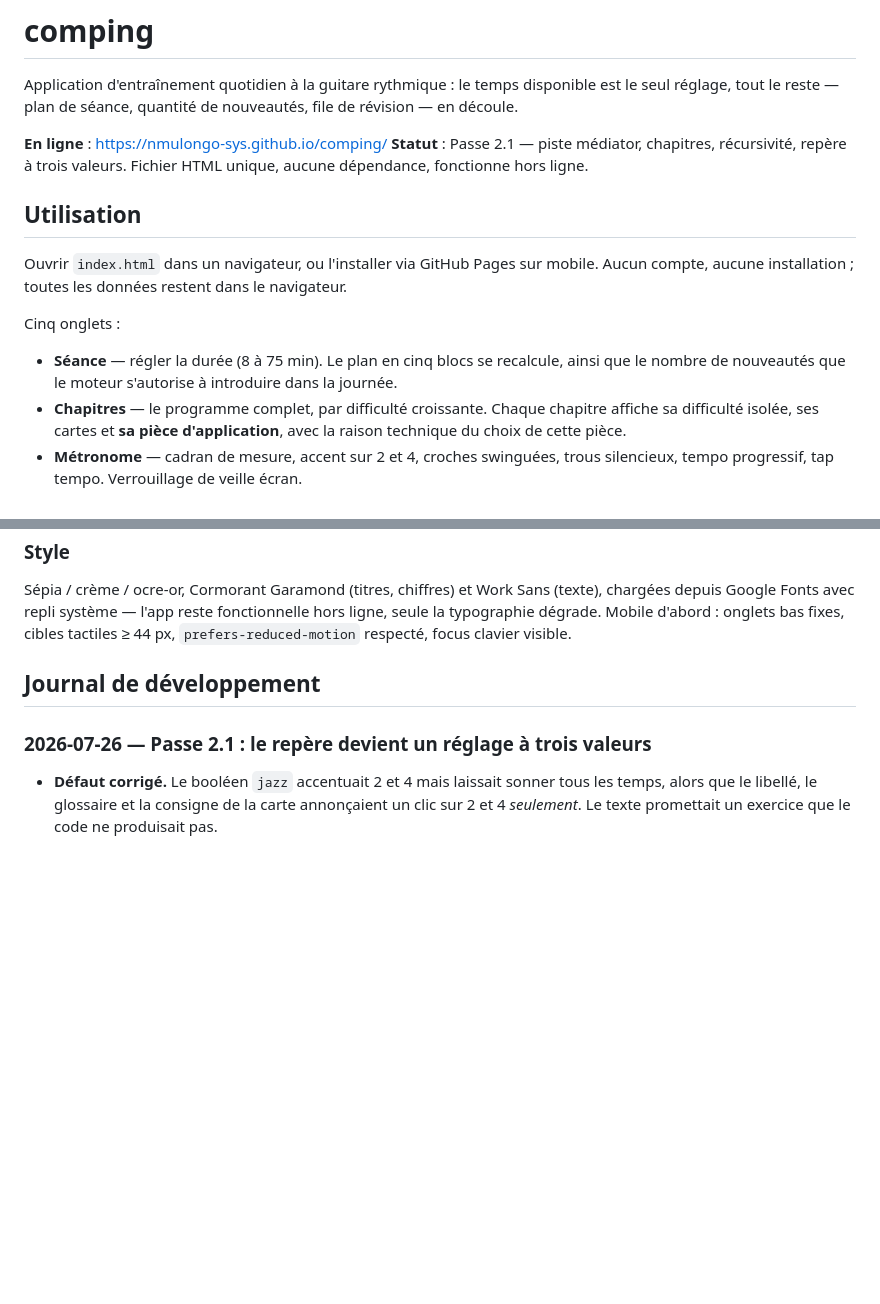
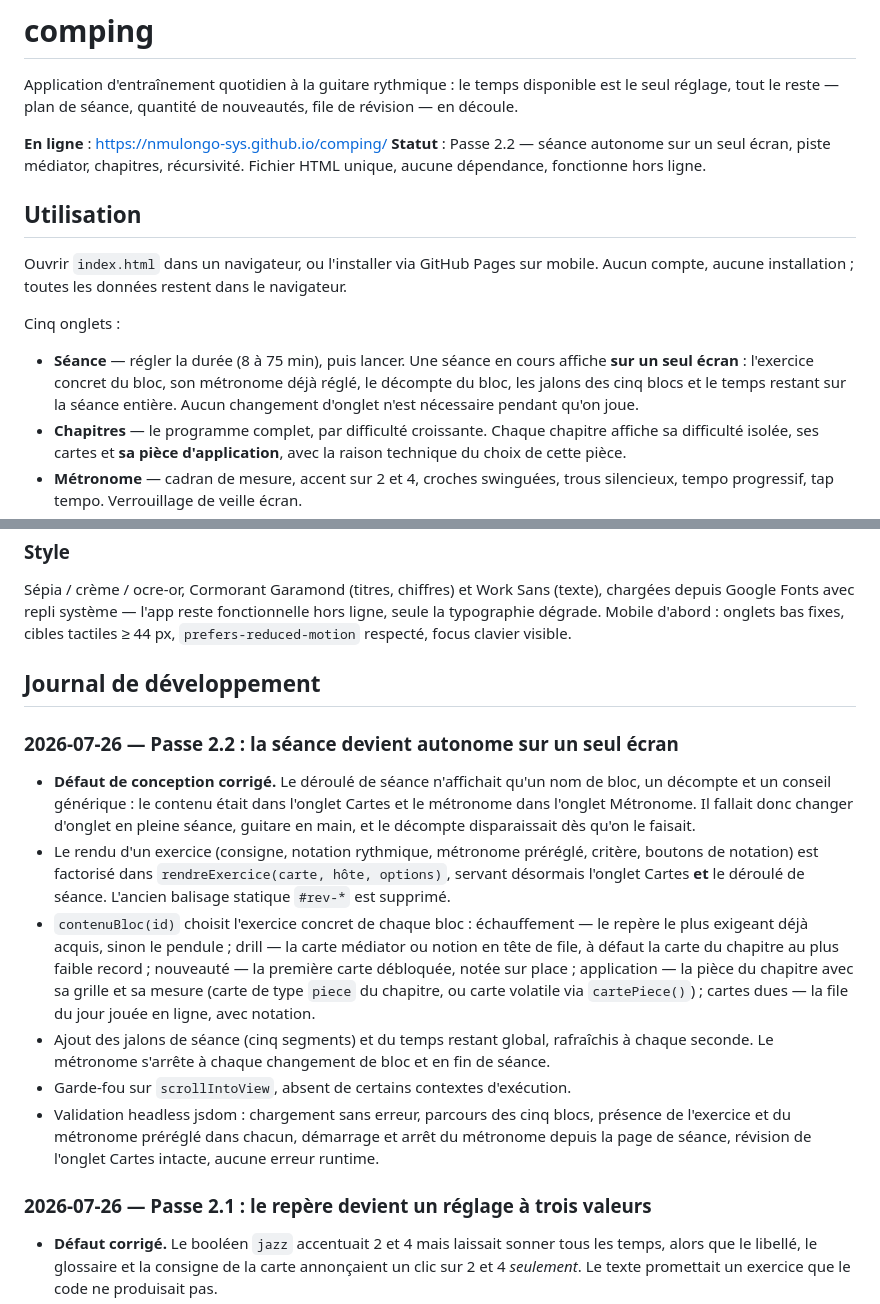
Before and after one commit to nmulongo-sys/comping, a Markdown page: README.md, 2 parts joined by grey strips. Rendered like a GitHub page; blank space fills up the shorter version.

Commit message:
Passe 2.2 : seance autonome (exercice + metronome + chrono sur un seul ecran)

```diff
--- a/README.md
+++ b/README.md
@@ -5,7 +5,7 @@ le seul réglage, tout le reste — plan de séance, quantité de nouveautés, f
 révision — en découle.
 
 **En ligne** : https://nmulongo-sys.github.io/comping/
-**Statut** : Passe 2.1 — piste médiator, chapitres, récursivité, repère à trois valeurs. Fichier HTML unique, aucune dépendance, fonctionne hors ligne.
+**Statut** : Passe 2.2 — séance autonome sur un seul écran, piste médiator, chapitres, récursivité. Fichier HTML unique, aucune dépendance, fonctionne hors ligne.
 
 ## Utilisation
 
@@ -14,8 +14,10 @@ Aucun compte, aucune installation ; toutes les données restent dans le navigate
 
 Cinq onglets :
 
-- **Séance** — régler la durée (8 à 75 min). Le plan en cinq blocs se recalcule, ainsi
-  que le nombre de nouveautés que le moteur s'autorise à introduire dans la journée.
+- **Séance** — régler la durée (8 à 75 min), puis lancer. Une séance en cours affiche
+  **sur un seul écran** : l'exercice concret du bloc, son métronome déjà réglé, le
+  décompte du bloc, les jalons des cinq blocs et le temps restant sur la séance
+  entière. Aucun changement d'onglet n'est nécessaire pendant qu'on joue.
 - **Chapitres** — le programme complet, par difficulté croissante. Chaque chapitre
   affiche sa difficulté isolée, ses cartes et **sa pièce d'application**, avec la raison
   technique du choix de cette pièce.
@@ -167,6 +169,28 @@ seule la typographie dégrade. Mobile d'abord : onglets bas fixes, cibles tactil
 
 ## Journal de développement
 
+### 2026-07-26 — Passe 2.2 : la séance devient autonome sur un seul écran
+- **Défaut de conception corrigé.** Le déroulé de séance n'affichait qu'un nom de bloc,
+  un décompte et un conseil générique : le contenu était dans l'onglet Cartes et le
+  métronome dans l'onglet Métronome. Il fallait donc changer d'onglet en pleine séance,
+  guitare en main, et le décompte disparaissait dès qu'on le faisait.
+- Le rendu d'un exercice (consigne, notation rythmique, métronome préréglé, critère,
+  boutons de notation) est factorisé dans `rendreExercice(carte, hôte, options)`, servant
+  désormais l'onglet Cartes **et** le déroulé de séance. L'ancien balisage statique
+  `#rev-*` est supprimé.
+- `contenuBloc(id)` choisit l'exercice concret de chaque bloc : échauffement — le repère
+  le plus exigeant déjà acquis, sinon le pendule ; drill — la carte médiator ou notion en
+  tête de file, à défaut la carte du chapitre au plus faible record ; nouveauté — la
+  première carte débloquée, notée sur place ; application — la pièce du chapitre avec sa
+  grille et sa mesure (carte de type `piece` du chapitre, ou carte volatile via
+  `cartePiece()`) ; cartes dues — la file du jour jouée en ligne, avec notation.
+- Ajout des jalons de séance (cinq segments) et du temps restant global, rafraîchis à
+  chaque seconde. Le métronome s'arrête à chaque changement de bloc et en fin de séance.
+- Garde-fou sur `scrollIntoView`, absent de certains contextes d'exécution.
+- Validation headless jsdom : chargement sans erreur, parcours des cinq blocs, présence
+  de l'exercice et du métronome préréglé dans chacun, démarrage et arrêt du métronome
+  depuis la page de séance, révision de l'onglet Cartes intacte, aucune erreur runtime.
+
 ### 2026-07-26 — Passe 2.1 : le repère devient un réglage à trois valeurs
 - **Défaut corrigé.** Le booléen `jazz` accentuait 2 et 4 mais laissait sonner tous les
   temps, alors que le libellé, le glossaire et la consigne de la carte annonçaient un clic
```
